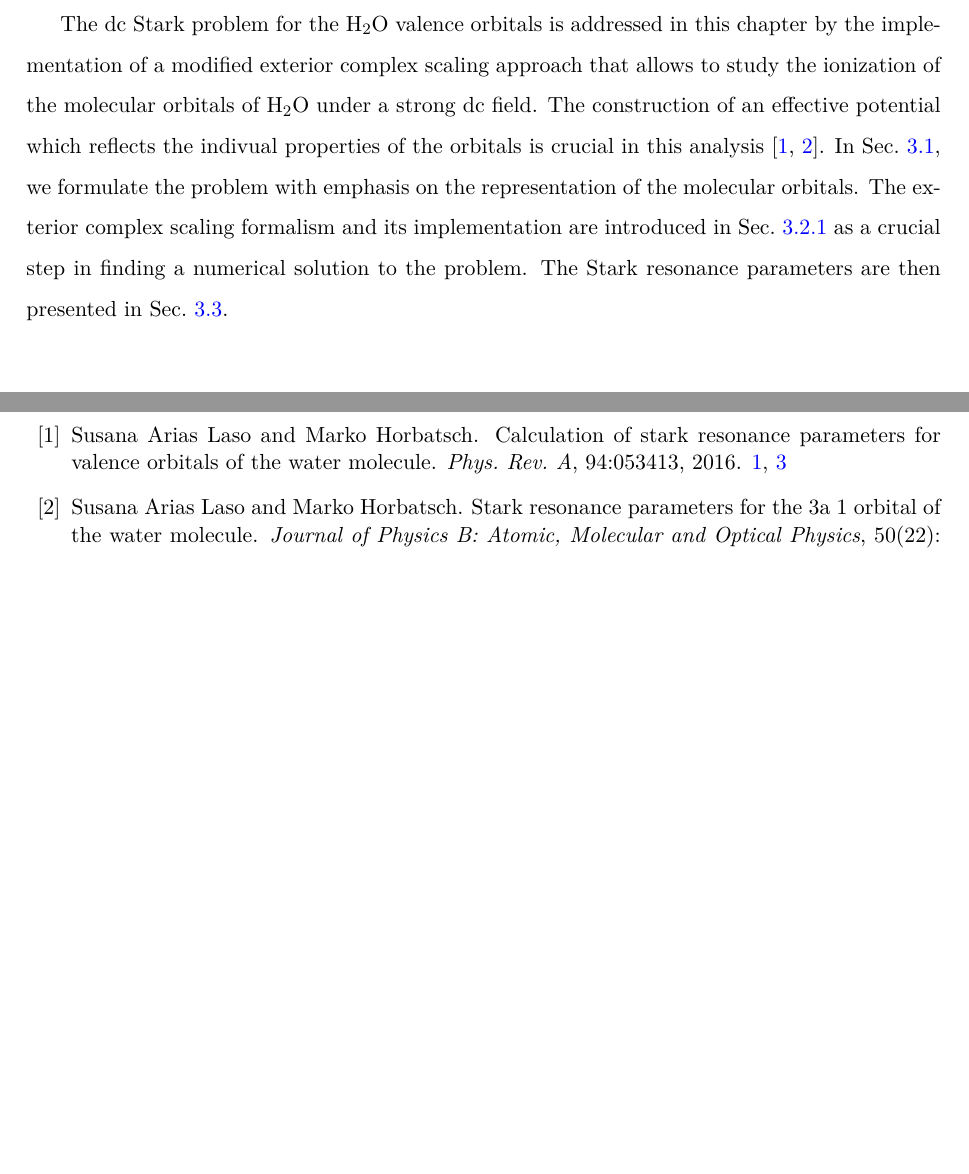
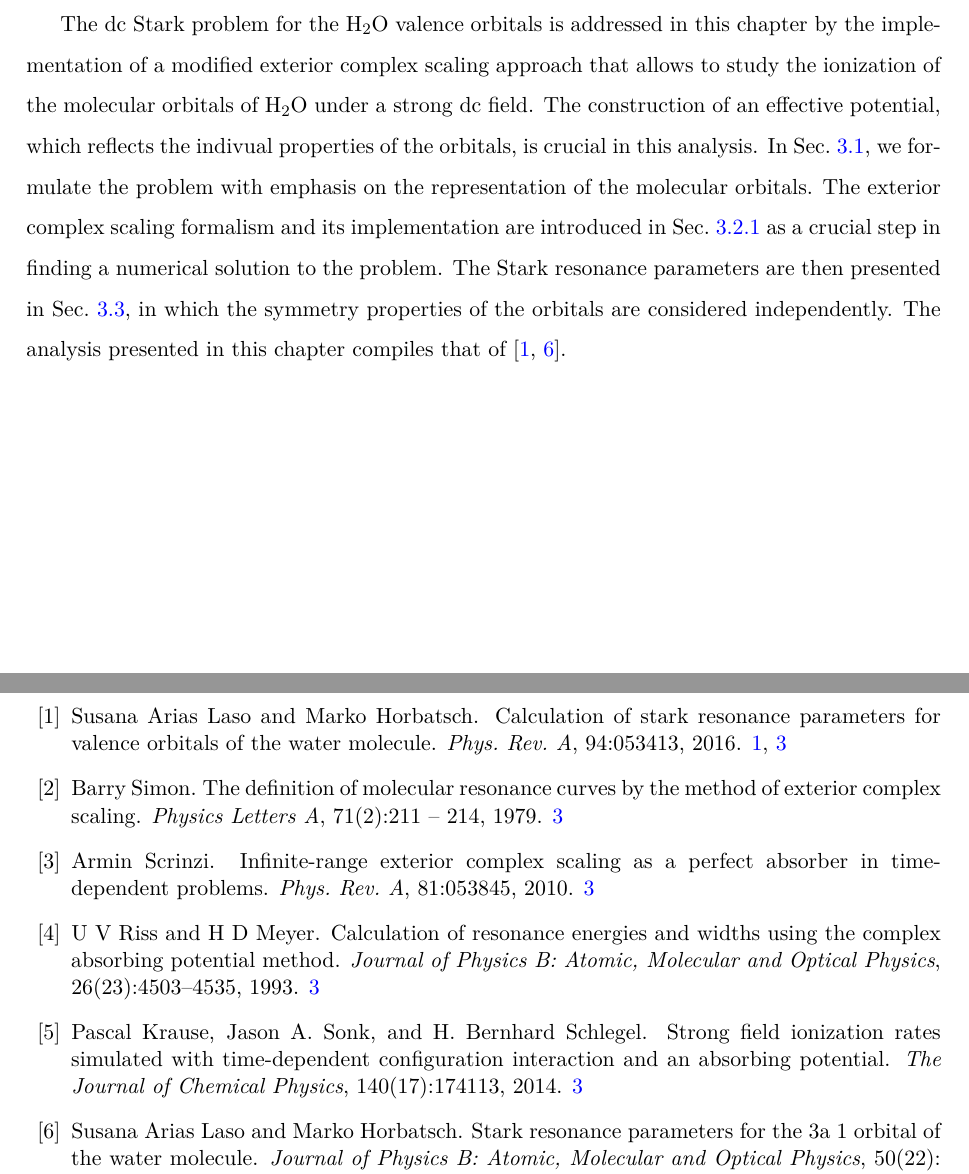
Before and after one commit to sariaslaso/dissertation, a LaTeX thesis (thesis.tex, which reads chapter-3.tex, references.bib): two parts of pages 11 and 52 of 56, joined at a grey line, cut so that both start at the same text, the shorter picture padded with empty space. Compiled offline with pdfLaTeX.

Commit message:
cited references in h2o chapter introduction and added references to bibliography

```diff
--- a/chapter-3.tex
+++ b/chapter-3.tex
@@ -22,15 +22,16 @@ The dc Stark problem for the H$_{2}$O valence orbitals is addressed in
 this chapter by the implementation of a modified exterior complex
 scaling approach that allows to study the ionization of the molecular
 orbitals of H$_{2}$O under a strong dc field. The construction of an
-effective potential which reflects the indivual properties of the
-orbitals is crucial in this
-analysis~\cite{sarias_2016,sarias_2017}. In
-Sec.~\ref{ch:h2o_structure}, we formulate the problem with emphasis on
-the representation of the molecular orbitals. The exterior complex
-scaling formalism and its implementation are introduced in
-Sec.~\ref{ch:h2o_ecs} as a crucial step in finding a numerical
-solution to the problem. The Stark resonance parameters are then
-presented in Sec.~\ref{ch:stark_params}.
+effective potential, which reflects the indivual properties of the
+orbitals, is crucial in this analysis. In Sec.~\ref{ch:h2o_structure},
+we formulate the problem with emphasis on the representation of the
+molecular orbitals. The exterior complex scaling formalism and its
+implementation are introduced in Sec.~\ref{ch:h2o_ecs} as a crucial
+step in finding a numerical solution to the problem. The Stark
+resonance parameters are then presented in Sec.~\ref{ch:stark_params},
+in which the symmetry properties of the orbitals are considered
+independently. The analysis presented in this chapter compiles that
+of~\cite{sarias_2016,sarias_2017}.
 
 
 
--- a/references.bib
+++ b/references.bib
@@ -335,3 +335,6 @@ volume = {40},
 number = {8},
 pages = {2186-2192},
 year = {1964}
+}
+
+@article{Simon_1979,
@@ -337,0 +346,6 @@ year = {1964}
+pages = "211 - 214",
+year = "1979",
+author = "Barry Simon"
+}
+
+@article{Scrinzi_2010,
@@ -337,0 +369 @@ year = {1964}
+	pages = {4503--4535},
@@ -337,0 +377,4 @@ year = {1964}
+@article{Krause_2014,
+author = {Krause,Pascal and Sonk,Jason A. and Schlegel,H. Bernhard },
+title = {Strong field ionization rates simulated with time-dependent
+                  configuration interaction and an absorbing
```
Also changed, not shown: references.bib (35 more changed lines).
